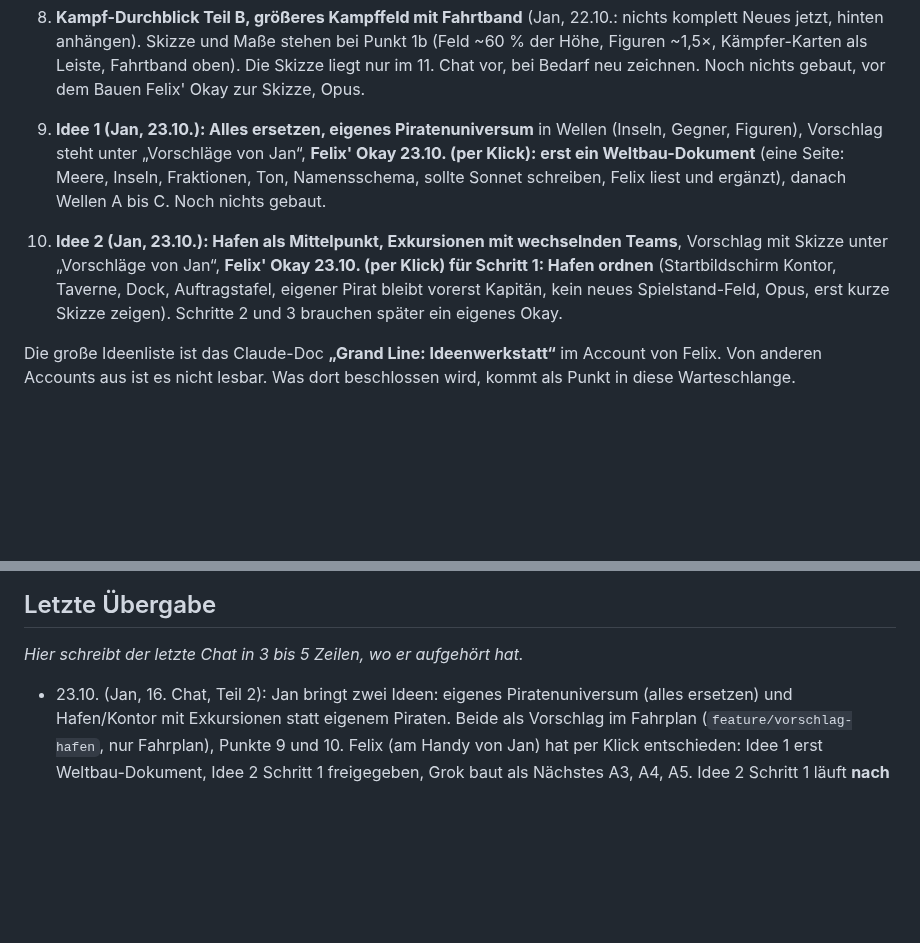
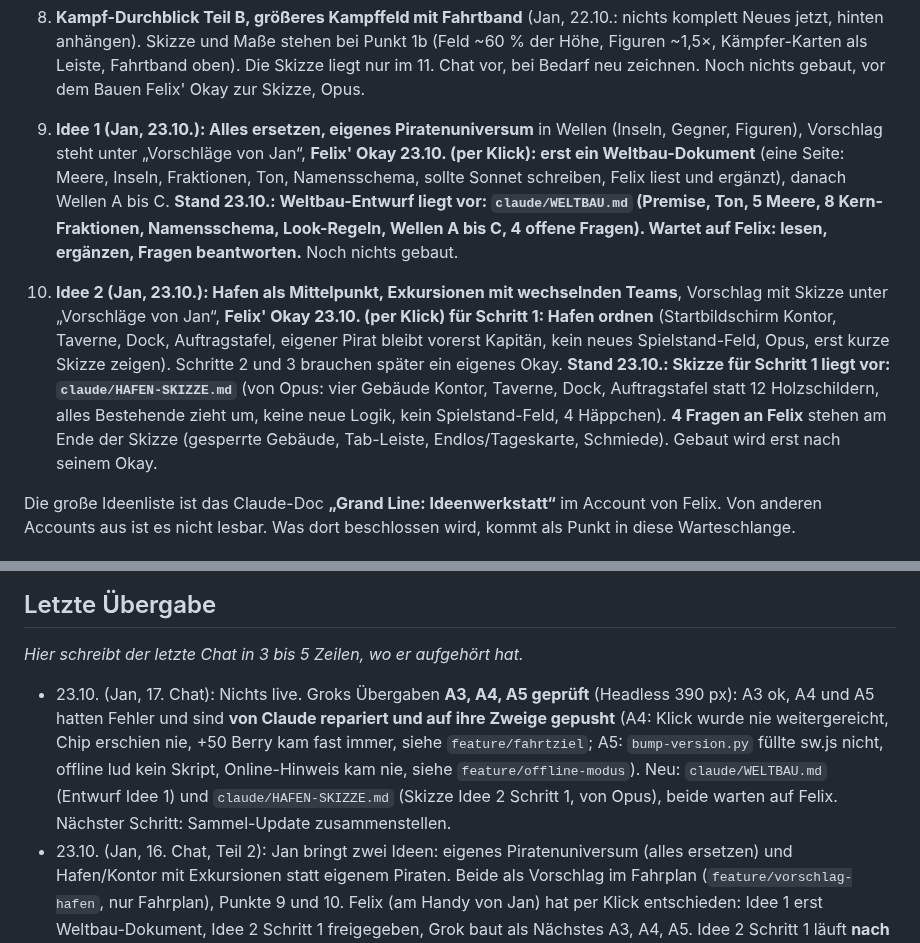
Before and after one commit to flexibeel/Grandline, a Markdown page: claude/FAHRPLAN.md, 2 parts joined by grey strips. Rendered like a GitHub page; blank space fills up the shorter version.

```diff
--- a/claude/FAHRPLAN.md
+++ b/claude/FAHRPLAN.md
@@ -161,8 +161,9 @@ Felix (22.10.): Jetzt Inhalt aus dem Gesamtplan ins Spiel. Kampfstile Variante A
 7. Aus der Ideenwerkstatt („Ja, machen wir“): Piratin fertig, Look-Inventur, Kampfszenen lebendiger, Kämpfer-Auswahl entschlacken, Performance
 8. **Kampf-Durchblick Teil B, größeres Kampffeld mit Fahrtband** (Jan, 22.10.: nichts komplett Neues jetzt, hinten anhängen). Skizze und Maße stehen bei Punkt 1b (Feld ~60 % der Höhe, Figuren ~1,5×, Kämpfer-Karten als Leiste, Fahrtband oben). Die Skizze liegt nur im 11. Chat vor, bei Bedarf neu zeichnen. Noch nichts gebaut, vor dem Bauen Felix' Okay zur Skizze, Opus.
 
-9. **Idee 1 (Jan, 23.10.): Alles ersetzen, eigenes Piratenuniversum** in Wellen (Inseln, Gegner, Figuren), Vorschlag steht unter „Vorschläge von Jan“, **Felix' Okay 23.10. (per Klick): erst ein Weltbau-Dokument** (eine Seite: Meere, Inseln, Fraktionen, Ton, Namensschema, sollte Sonnet schreiben, Felix liest und ergänzt), danach Wellen A bis C. Noch nichts gebaut.
+9. **Idee 1 (Jan, 23.10.): Alles ersetzen, eigenes Piratenuniversum** in Wellen (Inseln, Gegner, Figuren), Vorschlag steht unter „Vorschläge von Jan“, **Felix' Okay 23.10. (per Klick): erst ein Weltbau-Dokument** (eine Seite: Meere, Inseln, Fraktionen, Ton, Namensschema, sollte Sonnet schreiben, Felix liest und ergänzt), danach Wellen A bis C. **Stand 23.10.: Weltbau-Entwurf liegt vor: `claude/WELTBAU.md` (Premise, Ton, 5 Meere, 8 Kern-Fraktionen, Namensschema, Look-Regeln, Wellen A bis C, 4 offene Fragen). Wartet auf Felix: lesen, ergänzen, Fragen beantworten.** Noch nichts gebaut.
 10. **Idee 2 (Jan, 23.10.): Hafen als Mittelpunkt, Exkursionen mit wechselnden Teams**, Vorschlag mit Skizze unter „Vorschläge von Jan“, **Felix' Okay 23.10. (per Klick) für Schritt 1: Hafen ordnen** (Startbildschirm Kontor, Taverne, Dock, Auftragstafel, eigener Pirat bleibt vorerst Kapitän, kein neues Spielstand-Feld, Opus, erst kurze Skizze zeigen). Schritte 2 und 3 brauchen später ein eigenes Okay.
+    **Stand 23.10.: Skizze für Schritt 1 liegt vor: `claude/HAFEN-SKIZZE.md`** (von Opus: vier Gebäude Kontor, Taverne, Dock, Auftragstafel statt 12 Holzschildern, alles Bestehende zieht um, keine neue Logik, kein Spielstand-Feld, 4 Häppchen). **4 Fragen an Felix** stehen am Ende der Skizze (gesperrte Gebäude, Tab-Leiste, Endlos/Tageskarte, Schmiede). Gebaut wird erst nach seinem Okay.
 
 Die große Ideenliste ist das Claude-Doc **„Grand Line: Ideenwerkstatt“** im Account von Felix. Von anderen Accounts aus ist es nicht lesbar. Was dort beschlossen wird, kommt als Punkt in diese Warteschlange.
 
@@ -191,6 +192,7 @@ Beide kamen von Jan, Entscheidung liegt bei Felix. Jan hat per Klick gewählt: *
 
 ## Letzte Übergabe
 _Hier schreibt der letzte Chat in 3 bis 5 Zeilen, wo er aufgehört hat._
+- 23.10. (Jan, 17. Chat): Nichts live. Groks Übergaben **A3, A4, A5 geprüft** (Headless 390 px): A3 ok, A4 und A5 hatten Fehler und sind **von Claude repariert und auf ihre Zweige gepusht** (A4: Klick wurde nie weitergereicht, Chip erschien nie, +50 Berry kam fast immer, siehe `feature/fahrtziel`; A5: `bump-version.py` füllte sw.js nicht, offline lud kein Skript, Online-Hinweis kam nie, siehe `feature/offline-modus`). Neu: `claude/WELTBAU.md` (Entwurf Idee 1) und `claude/HAFEN-SKIZZE.md` (Skizze Idee 2 Schritt 1, von Opus), beide warten auf Felix. Nächster Schritt: Sammel-Update zusammenstellen.
 - 23.10. (Jan, 16. Chat, Teil 2): Jan bringt zwei Ideen: eigenes Piratenuniversum (alles ersetzen) und Hafen/Kontor mit Exkursionen statt eigenem Piraten. Beide als Vorschlag im Fahrplan (`feature/vorschlag-hafen`, nur Fahrplan), Punkte 9 und 10. Felix (am Handy von Jan) hat per Klick entschieden: Idee 1 erst Weltbau-Dokument, Idee 2 Schritt 1 freigegeben, Grok baut als Nächstes A3, A4, A5. Idee 2 Schritt 1 läuft **nach** Groks Aufträgen, nichts davon gebaut.
 - 23.10. (Jan, 14. Chat, Teil 3): Jan will erst weiterbauen und später **ein größeres Update** live schalten (kann erst im Zug zocken). `feature/fahrtbrief` (A2) geprüft, wartet. 2c Kampf mit Tiefe abgeglichen: Boss-Signaturen gibt es schon, es fehlt der Eingreif-Moment. Per Klick entschieden: **Unterbrechen** (2c-1) plus Steckbrief-Zeile (2c-2), Entwurf unter Punkt 2c. Nächster Schritt: 2c-1 bauen, **auf Opus** (Kampfsystem).
 - 23.10. (Jan, 14. Chat, Teil 2): Grok (Cursor) ist an GitHub angebunden (Test `cursor/verbindungstest` bestätigt, Autor „Grok“). A1 (Toast-Warteschlange F1 bis F5) von Grok auf `fix/freischalt-meldungen` gebaut (`1ff9a0a`), von Claude per Diff und Simulations-Test geprüft, live als 23a (Patchnote, `bump-version.py`, `node --check`, ff nach `main`). Ablauf Claude plant, Grok baut, Claude prüft und schaltet live funktioniert. Nächstes Thema: Jan/Felix wählen aus der Warteschlange (2a Run-Motivation, 2c Kampf mit Tiefe, erst Vorschlag).
```
Also changed, not shown: claude/HAFEN-SKIZZE.md (added, +82 -0 lines), claude/WELTBAU.md (added, +42 -0 lines).
